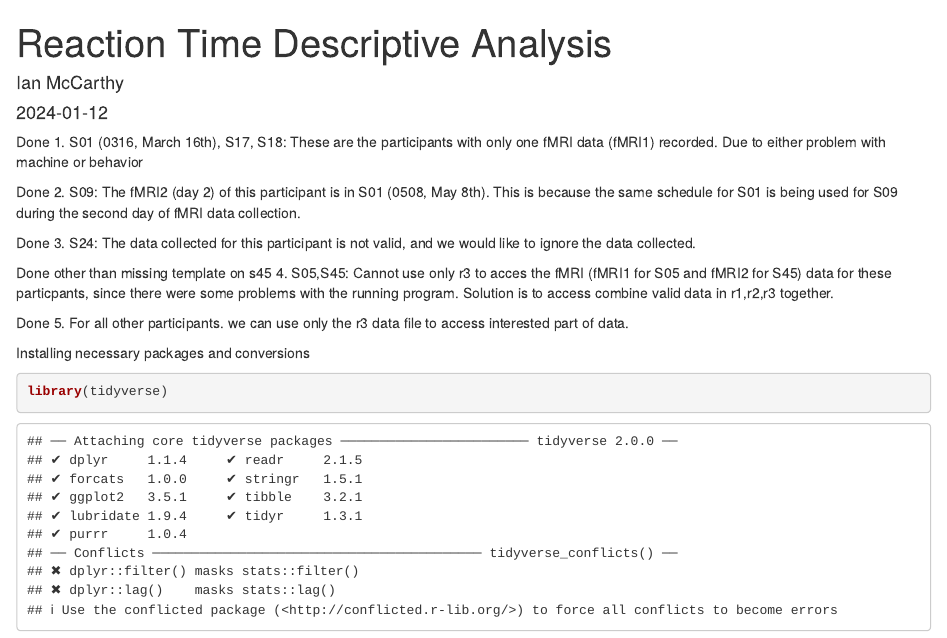
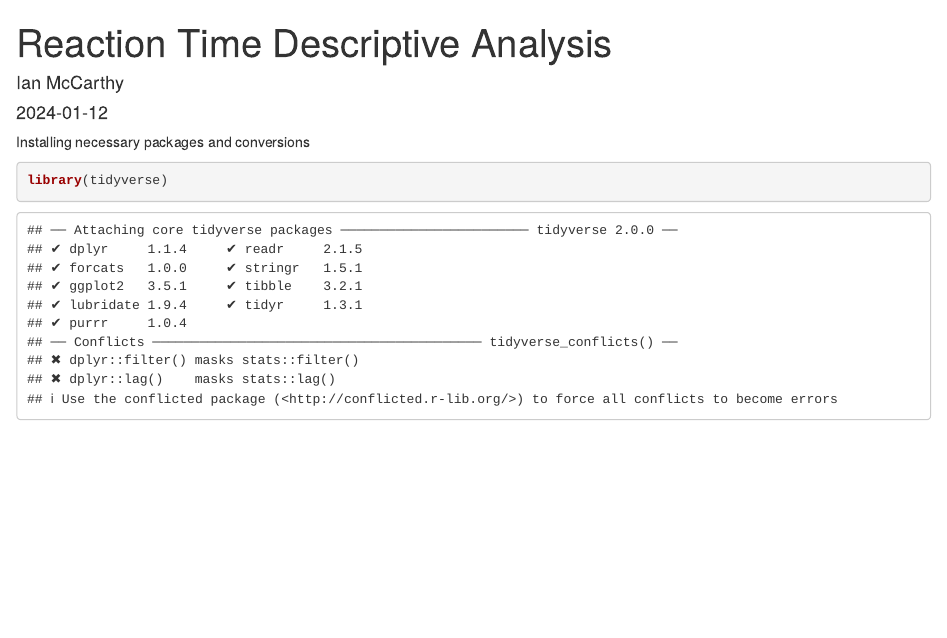
Before and after one commit to ianroy885/Internship-and-Class-Work, an R Markdown document (Near vs Far, R & C Surprise code.Rmd): the page in a window 1100 px wide, from its top. Rendered offline with R 4.5, knitr and Pandoc, with nearby package versions; some code elsewhere in the file could not run offline.

Commit message:
Near vs Far, R & C Surprise code.Rmd
Code for a project I worked on in LDM Lab

```diff
--- a/Near vs Far, R & C Surprise code.Rmd
+++ b/Near vs Far, R & C Surprise code.Rmd
@@ -5,15 +5,7 @@ date: "2024-01-12"
 output: html_document
 ---
 
-Done 1. S01 (0316, March 16th), S17, S18: These are the participants with only one fMRI data (fMRI1) recorded. Due to either problem with machine or behavior
 
-Done 2. S09: The fMRI2 (day 2) of this participant is in S01 (0508, May 8th). This is because the same schedule for S01 is being used for S09 during the second day of fMRI data collection.
-
-Done 3. S24: The data collected for this participant is not valid, and we would like to ignore the data collected.
-
-Done other than missing template on s45 4. S05,S45: Cannot use only r3 to acces the fMRI (fMRI1 for S05 and fMRI2 for S45) data for these particpants, since there were some problems with the running program. Solution is to access combine valid data in r1,r2,r3 together.
-
-Done 5. For all other participants. we can use only the r3 data file to access interested part of data.
 
 
 
```
